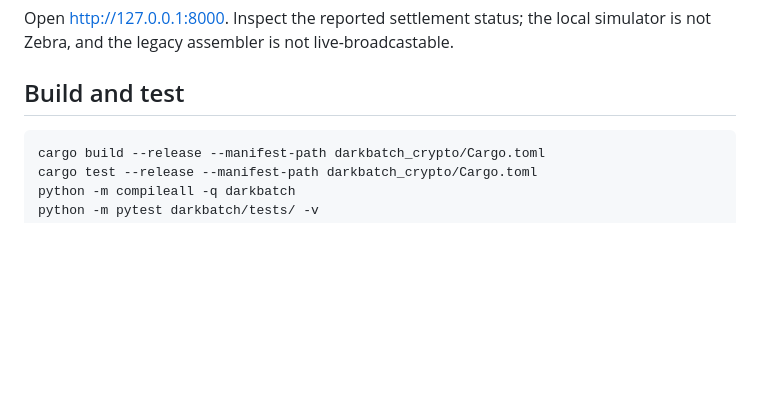
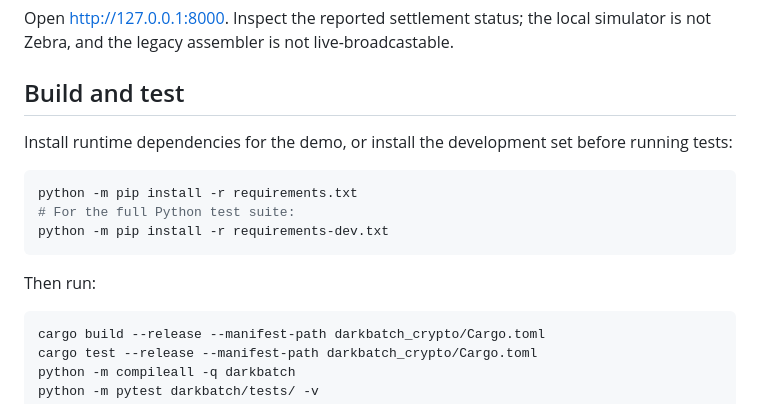
Before and after one commit to NibrasD/darkbatch, a Markdown page: README.md, the part around the change. Rendered like a GitHub page; blank space fills up the shorter version.

Commit message:
docs: document runtime and development dependency installation

```diff
--- a/README.md
+++ b/README.md
@@ -80,6 +80,16 @@ Open [http://127.0.0.1:8000](http://127.0.0.1:8000). Inspect the reported settle
 
 ## Build and test
 
+Install runtime dependencies for the demo, or install the development set before running tests:
+
+~~~bash
+python -m pip install -r requirements.txt
+# For the full Python test suite:
+python -m pip install -r requirements-dev.txt
+~~~
+
+Then run:
+
 ~~~bash
 cargo build --release --manifest-path darkbatch_crypto/Cargo.toml
 cargo test --release --manifest-path darkbatch_crypto/Cargo.toml
```
